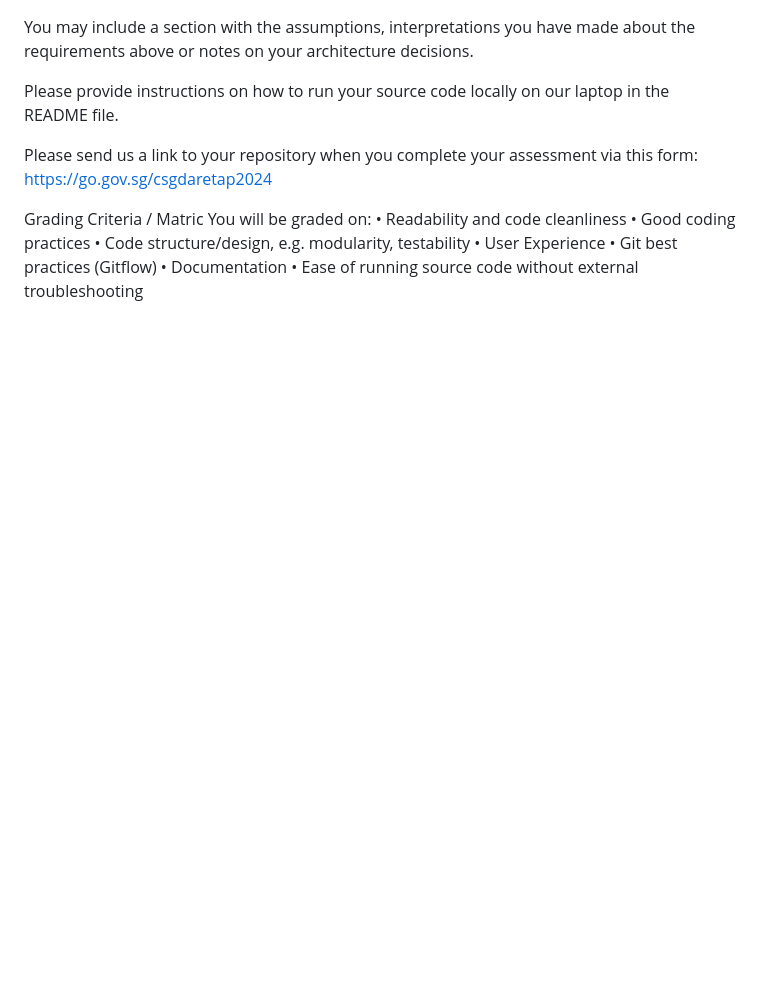
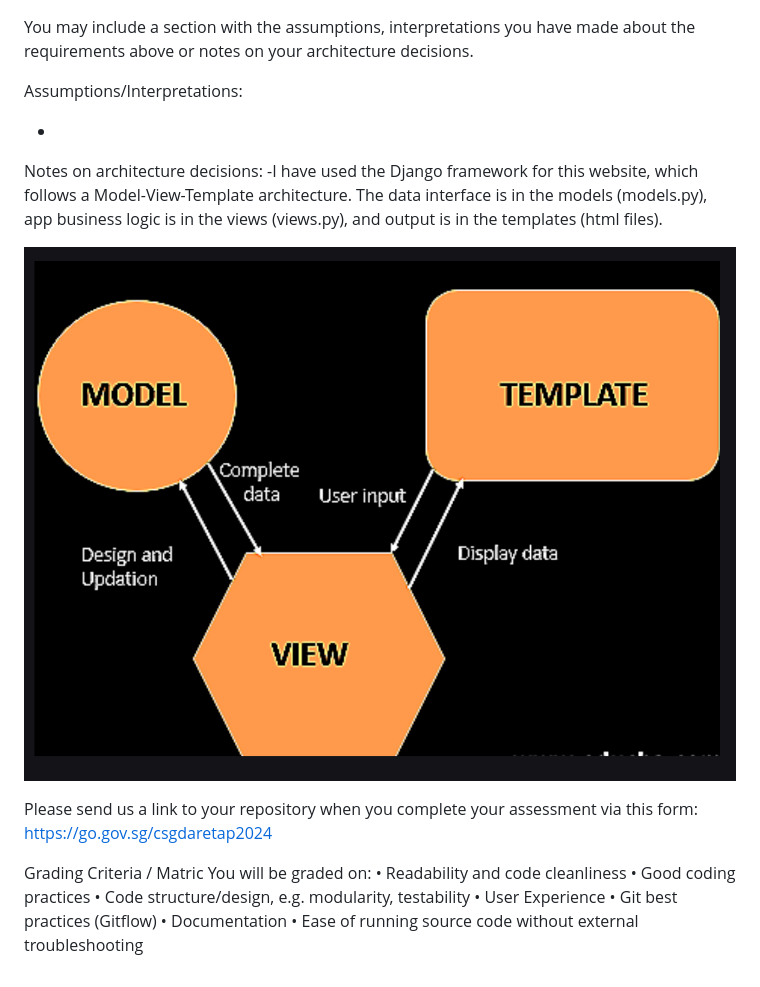
Before and after one commit to yws888/website_for_TAP, a Markdown page: README.md, the part around the change printed below. GitHub-like rendering; pictures changed too: Screenshot 2023-09-18 at 2.55.37 pm.png (added); blank space fills up the shorter version.

```diff
--- a/README.md
+++ b/README.md
@@ -18,8 +69,16 @@ c. Explain security hardening techniques on a cloud environment.
 
 You may include a section with the assumptions, interpretations you have made about the requirements above or notes on your architecture decisions.
 
-Please provide instructions on how to run your source code locally on our laptop in the README
-file.
+
+Assumptions/Interpretations:
+
+-
+
+Notes on architecture decisions:
+-I have used the Django framework for this website, which follows a Model-View-Template architecture. The data interface  is in the models (models.py), app business logic is in the views (views.py), and output is in the templates (html files).
+
+![Alt text](<Screenshot 2023-09-18 at 2.55.37 pm.png>)
+
 
 Please send us a link to your repository when you complete your assessment via this form:
 https://go.gov.sg/csgdaretap2024
```
Also changed, not shown: other parts of README.md (+53 -2 lines), 10 other files.
